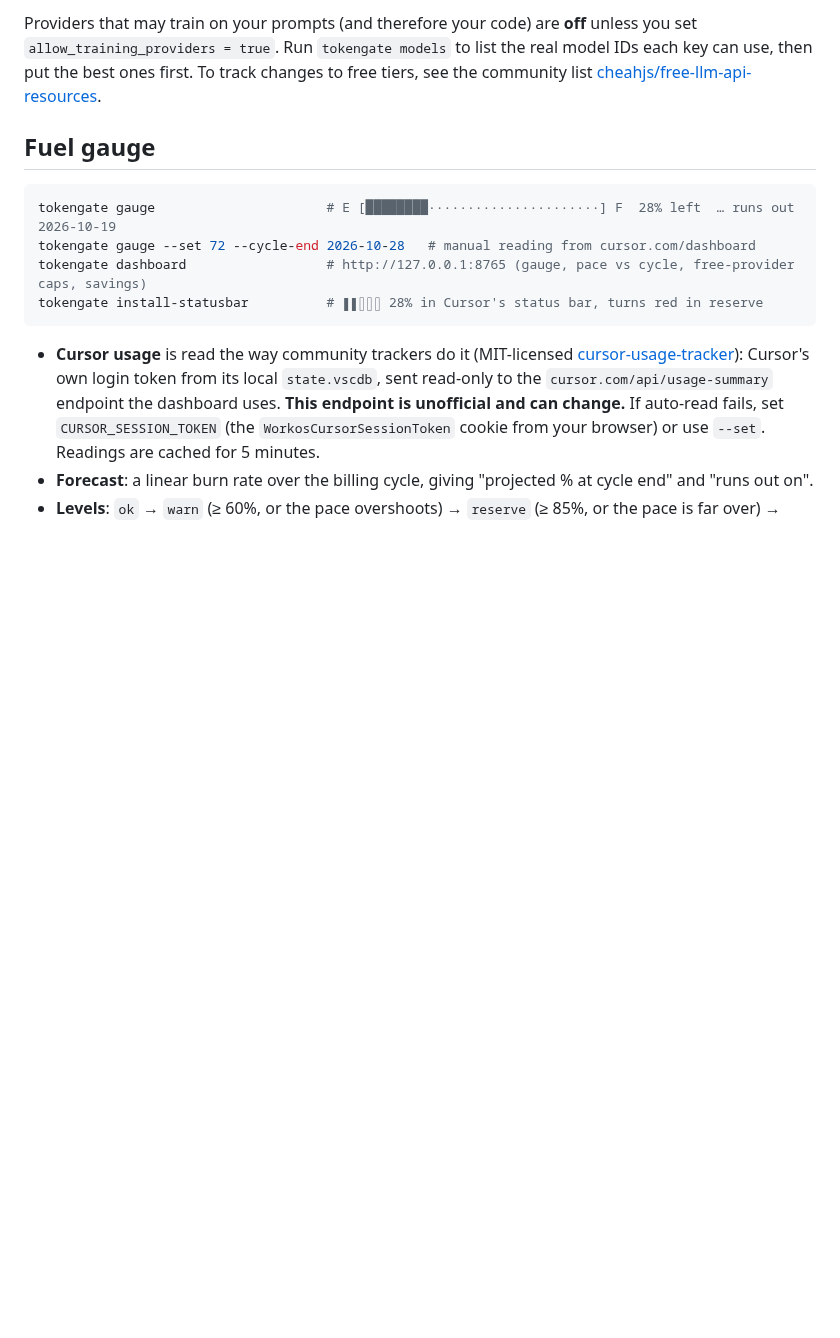
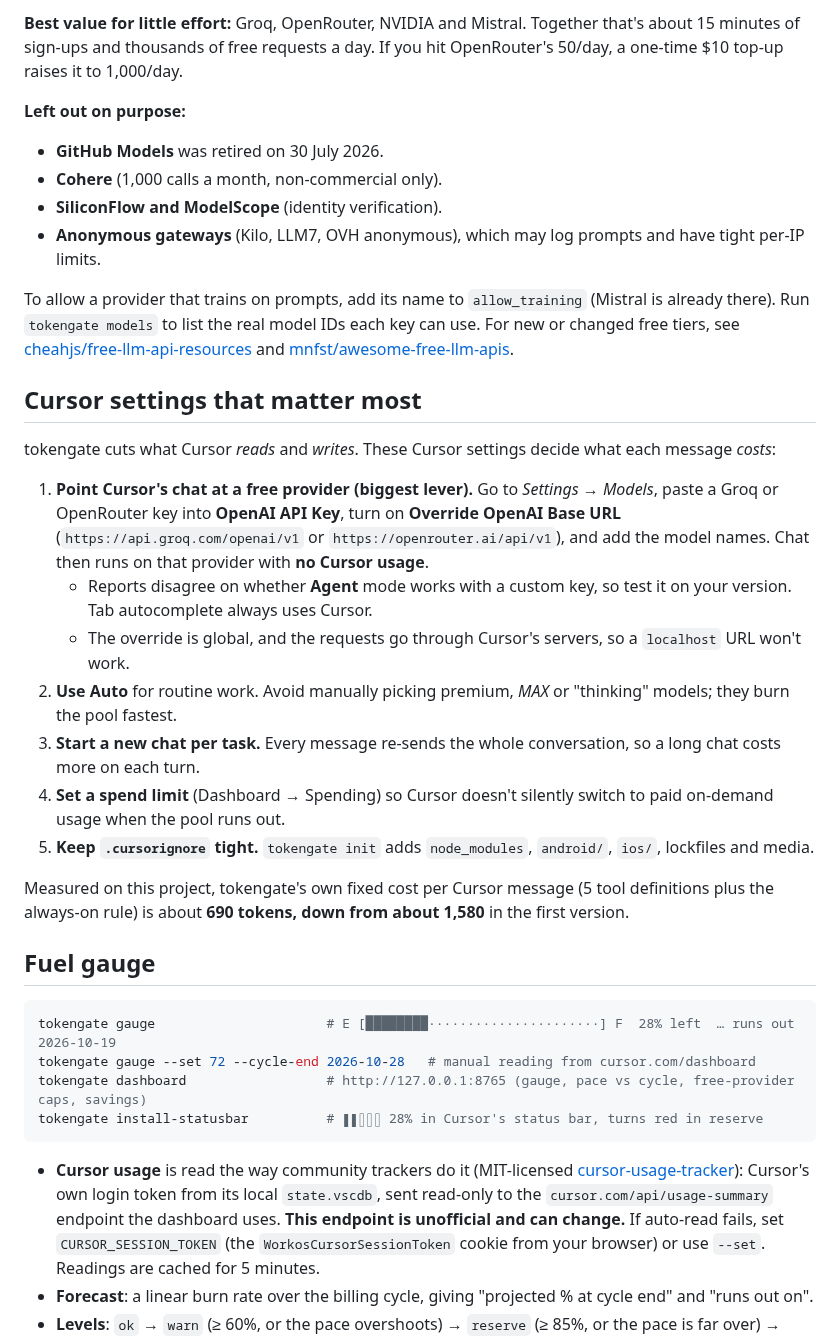
Before and after one commit to dgrudlev-sys/Claude, a Markdown page: tokengate/README.md, the part around one of its changes. Rendered like a GitHub page; blank space fills up the shorter version.

```diff
--- a/tokengate/README.md
+++ b/tokengate/README.md
@@ -52,5 +55,27 @@ Add a key for any of these and it joins the ladder. A provider with no key is sk
 
-Providers that may train on your prompts (and therefore your code) are **off** unless you set `allow_training_providers = true`. Run `tokengate models` to list the real model IDs each key can use, then put the best ones first. To track changes to free tiers, see the community list [cheahjs/free-llm-api-resources](https://github.com/cheahjs/free-llm-api-resources).
+**Best value for little effort:** Groq, OpenRouter, NVIDIA and Mistral. Together that's about 15 minutes of sign-ups and thousands of free requests a day. If you hit OpenRouter's 50/day, a one-time $10 top-up raises it to 1,000/day.
+
+**Left out on purpose:**
+- **GitHub Models** was retired on 30 July 2026.
+- **Cohere** (1,000 calls a month, non-commercial only).
+- **SiliconFlow and ModelScope** (identity verification).
+- **Anonymous gateways** (Kilo, LLM7, OVH anonymous), which may log prompts and have tight per-IP limits.
+
+To allow a provider that trains on prompts, add its name to `allow_training` (Mistral is already there). Run `tokengate models` to list the real model IDs each key can use. For new or changed free tiers, see [cheahjs/free-llm-api-resources](https://github.com/cheahjs/free-llm-api-resources) and [mnfst/awesome-free-llm-apis](https://github.com/mnfst/awesome-free-llm-apis).
+
+## Cursor settings that matter most
+
+tokengate cuts what Cursor *reads* and *writes*. These Cursor settings decide what each message *costs*:
+
+1. **Point Cursor's chat at a free provider (biggest lever).** Go to *Settings → Models*, paste a Groq or OpenRouter key into **OpenAI API Key**, turn on **Override OpenAI Base URL** (`https://api.groq.com/openai/v1` or `https://openrouter.ai/api/v1`), and add the model names. Chat then runs on that provider with **no Cursor usage**.
+   - Reports disagree on whether **Agent** mode works with a custom key, so test it on your version. Tab autocomplete always uses Cursor.
+   - The override is global, and the requests go through Cursor's servers, so a `localhost` URL won't work.
+2. **Use Auto** for routine work. Avoid manually picking premium, *MAX* or "thinking" models; they burn the pool fastest.
+3. **Start a new chat per task.** Every message re-sends the whole conversation, so a long chat costs more on each turn.
+4. **Set a spend limit** (Dashboard → Spending) so Cursor doesn't silently switch to paid on-demand usage when the pool runs out.
+5. **Keep `.cursorignore` tight.** `tokengate init` adds `node_modules`, `android/`, `ios/`, lockfiles and media.
+
+Measured on this project, tokengate's own fixed cost per Cursor message (5 tool definitions plus the always-on rule) is about **690 tokens, down from about 1,580** in the first version.
 
 ## Fuel gauge
 
```
Also changed, not shown: other parts of tokengate/README.md (+32 -21 lines), tokengate/docs/gauge-dark.png, tokengate/docs/gauge-light.png, 16 other files.
